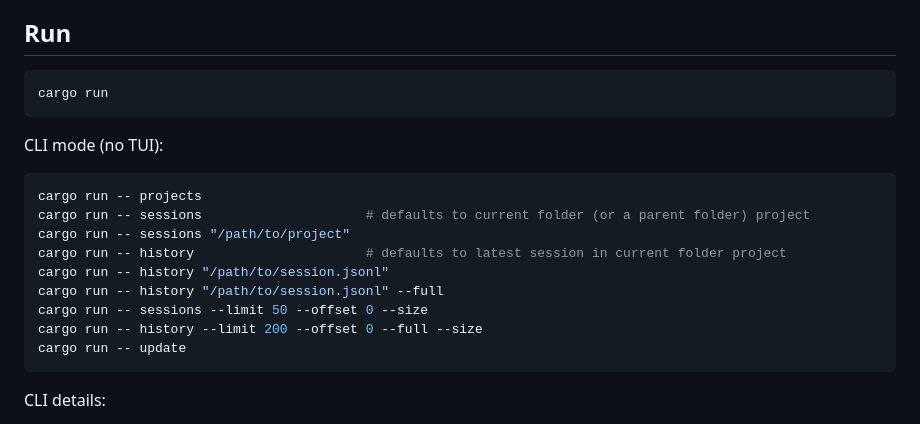
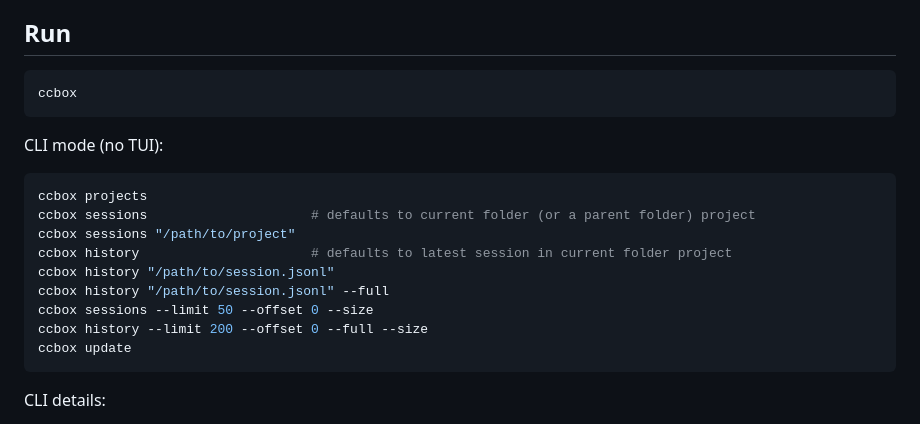
Before and after one commit to diskd-ai/ccbox, a Markdown page: README.md, the part around the change. Drawn GitHub-style.

Commit message:
Docs: use ccbox in README examples

````diff
--- a/README.md
+++ b/README.md
@@ -88,21 +88,21 @@ What’s happening / features:
 ## Run
 
 ```bash
-cargo run
+ccbox
 ```
 
 CLI mode (no TUI):
 
 ```bash
-cargo run -- projects
-cargo run -- sessions                     # defaults to current folder (or a parent folder) project
-cargo run -- sessions "/path/to/project"
-cargo run -- history                      # defaults to latest session in current folder project
-cargo run -- history "/path/to/session.jsonl"
-cargo run -- history "/path/to/session.jsonl" --full
-cargo run -- sessions --limit 50 --offset 0 --size
-cargo run -- history --limit 200 --offset 0 --full --size
-cargo run -- update
+ccbox projects
+ccbox sessions                     # defaults to current folder (or a parent folder) project
+ccbox sessions "/path/to/project"
+ccbox history                      # defaults to latest session in current folder project
+ccbox history "/path/to/session.jsonl"
+ccbox history "/path/to/session.jsonl" --full
+ccbox sessions --limit 50 --offset 0 --size
+ccbox history --limit 200 --offset 0 --full --size
+ccbox update
 ```
 
 CLI details:
````
